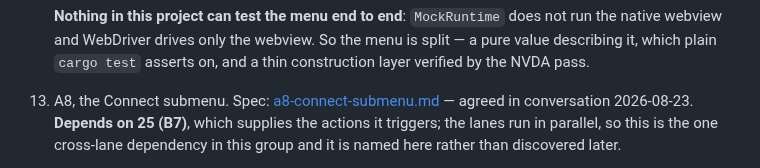
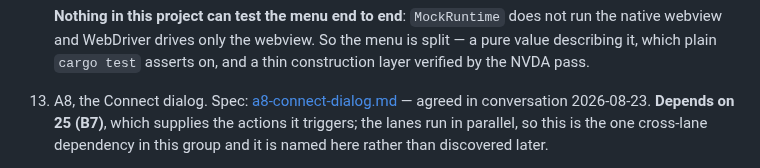
Before and after one commit to marlon-sousa/acter, a Markdown page: docs/ROADMAP.md, the part around the change. GitHub-like rendering.

```diff
--- a/docs/ROADMAP.md
+++ b/docs/ROADMAP.md
@@ -278,7 +278,7 @@ the answer to "what should we do now?".
     native webview and WebDriver drives only the webview. So the menu is split — a pure
     value describing it, which plain `cargo test` asserts on, and a thin construction layer
     verified by the NVDA pass.
-13. A8, the Connect submenu. Spec: [a8-connect-submenu.md](specs/a8-connect-submenu.md) —
+13. A8, the Connect dialog. Spec: [a8-connect-dialog.md](specs/a8-connect-dialog.md) —
     agreed in conversation 2026-08-23. **Depends on 25 (B7)**, which supplies the actions it
     triggers; the lanes run in parallel, so this is the one cross-lane dependency in this
     group and it is named here rather than discovered later.
```
Also changed, not shown: docs/specs/a8-connect-dialog.md (added, +148 -0 lines), docs/specs/a8-connect-submenu.md (deleted, +0 -124 lines).
